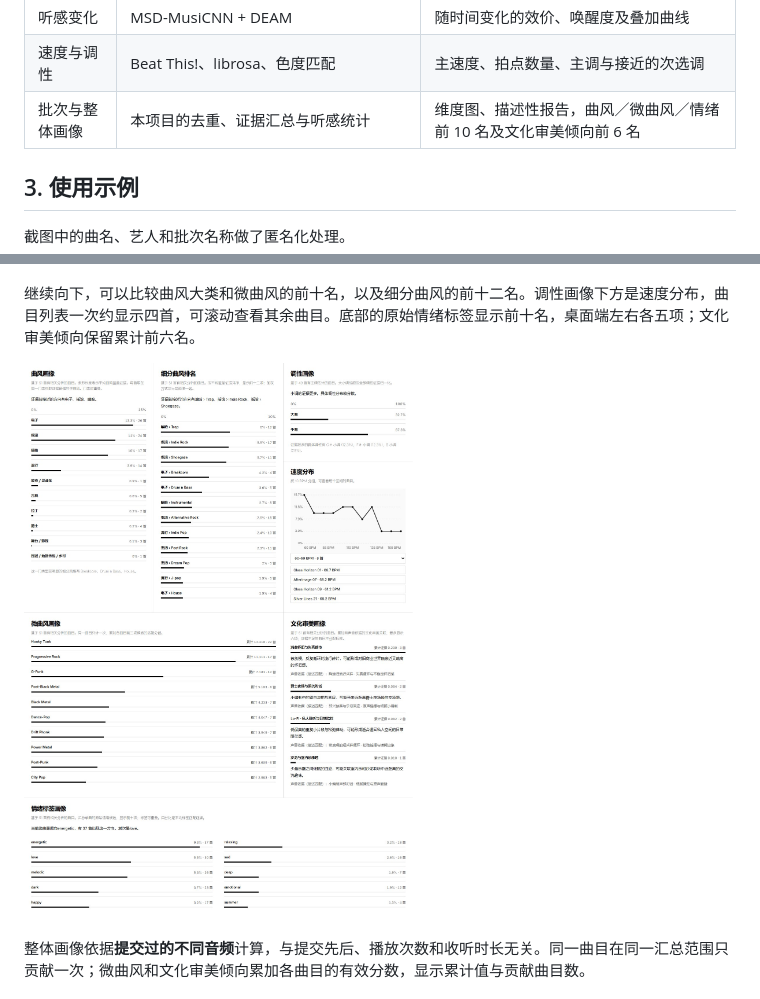
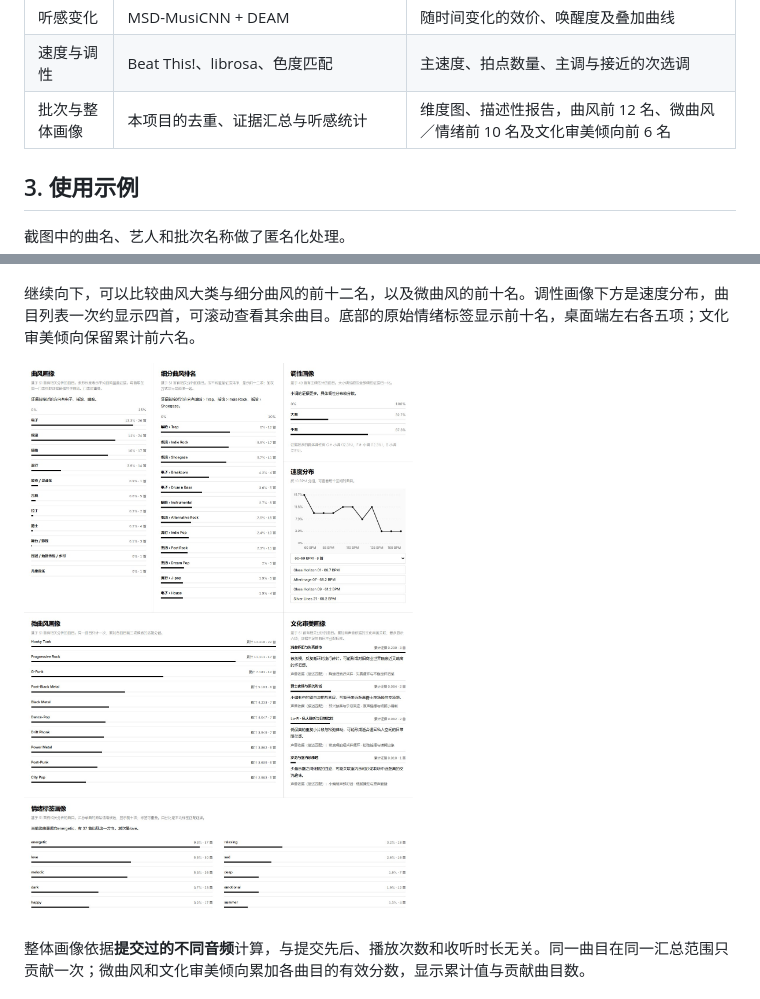
Before and after one commit to White-Lulu/MusicAnalysis, a Markdown page: README.md, 2 parts joined by grey strips. GitHub-like rendering; pictures changed too: docs/images/04-collection-directions.jpg.

```diff
--- a/README.md
+++ b/README.md
@@ -22,7 +22,7 @@ MusicAnalysis 是一个面向 Windows 的本地音乐分析应用。导入歌曲
 | 乐器与情绪 | Discogs-EffNet + MTG-Jamendo 分类头 | 最多 6 项乐器线索，以及情绪候选 |
 | 听感变化 | MSD-MusiCNN + DEAM | 随时间变化的效价、唤醒度及叠加曲线 |
 | 速度与调性 | Beat This!、librosa、色度匹配 | 主速度、拍点数量、主调与接近的次选调 |
-| 批次与整体画像 | 本项目的去重、证据汇总与听感统计 | 维度图、描述性报告，曲风／微曲风／情绪前 10 名及文化审美倾向前 6 名 |
+| 批次与整体画像 | 本项目的去重、证据汇总与听感统计 | 维度图、描述性报告，曲风前 12 名、微曲风／情绪前 10 名及文化审美倾向前 6 名 |
 
 ## 3. 使用示例
 
@@ -48,7 +48,7 @@ MusicAnalysis 是一个面向 Windows 的本地音乐分析应用。导入歌曲
 
 ![批次与整体画像。听感散点图旁给出推动感、情绪底色、集中度与曲内起伏的描述性报告。](docs/images/03-listening-profile.jpg)
 
-继续向下，可以比较曲风大类和微曲风的前十名，以及细分曲风的前十二名。调性画像下方是速度分布，曲目列表一次约显示四首，可滚动查看其余曲目。底部的原始情绪标签显示前十名，桌面端左右各五项；文化审美倾向保留累计前六名。
+继续向下，可以比较曲风大类与细分曲风的前十二名，以及微曲风的前十名。调性画像下方是速度分布，曲目列表一次约显示四首，可滚动查看其余曲目。底部的原始情绪标签显示前十名，桌面端左右各五项；文化审美倾向保留累计前六名。
 
 ![整体画像中的曲风方向、细分曲风排名及微曲风和文化审美倾向汇总。](docs/images/04-collection-directions.jpg)
 
```
Also changed, not shown: docs/analysis-methods.md (+1 -1 lines), 4 other files.
